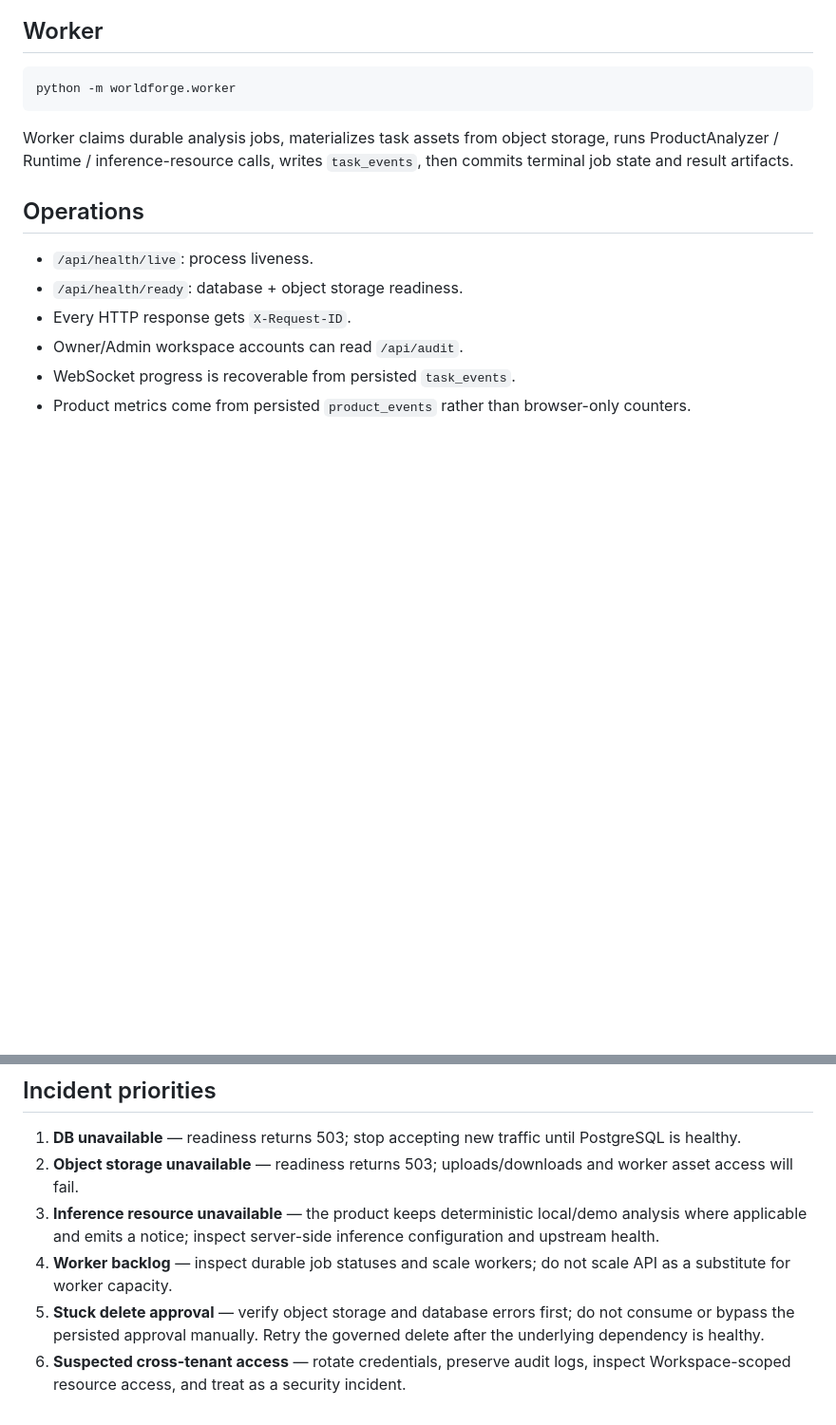
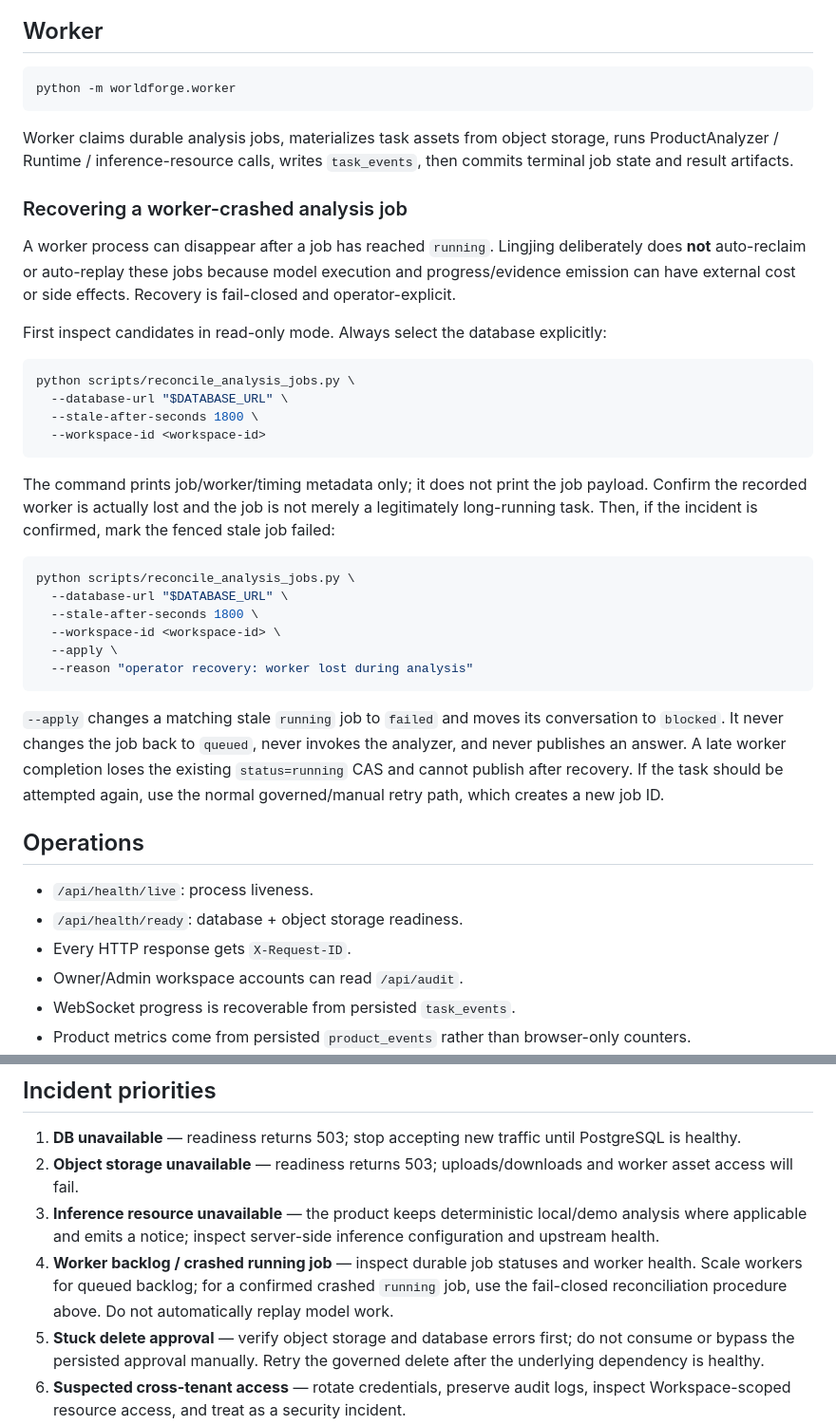
Before and after one commit to jiaweine/lingjing-game-studio, a Markdown page: docs/RUNBOOK.md, 2 parts joined by grey strips. Shown at 95% size. Drawn GitHub-style; blank space fills up the shorter version.

Commit message:
docs: add fail-closed analysis job recovery runbook

````diff
--- a/docs/RUNBOOK.md
+++ b/docs/RUNBOOK.md
@@ -65,6 +65,32 @@ python -m worldforge.worker
 
 Worker claims durable analysis jobs, materializes task assets from object storage, runs ProductAnalyzer / Runtime / inference-resource calls, writes `task_events`, then commits terminal job state and result artifacts.
 
+### Recovering a worker-crashed analysis job
+
+A worker process can disappear after a job has reached `running`. Lingjing deliberately does **not** auto-reclaim or auto-replay these jobs because model execution and progress/evidence emission can have external cost or side effects. Recovery is fail-closed and operator-explicit.
+
+First inspect candidates in read-only mode. Always select the database explicitly:
+
+```bash
+python scripts/reconcile_analysis_jobs.py \
+  --database-url "$DATABASE_URL" \
+  --stale-after-seconds 1800 \
+  --workspace-id <workspace-id>
+```
+
+The command prints job/worker/timing metadata only; it does not print the job payload. Confirm the recorded worker is actually lost and the job is not merely a legitimately long-running task. Then, if the incident is confirmed, mark the fenced stale job failed:
+
+```bash
+python scripts/reconcile_analysis_jobs.py \
+  --database-url "$DATABASE_URL" \
+  --stale-after-seconds 1800 \
+  --workspace-id <workspace-id> \
+  --apply \
+  --reason "operator recovery: worker lost during analysis"
+```
+
+`--apply` changes a matching stale `running` job to `failed` and moves its conversation to `blocked`. It never changes the job back to `queued`, never invokes the analyzer, and never publishes an answer. A late worker completion loses the existing `status=running` CAS and cannot publish after recovery. If the task should be attempted again, use the normal governed/manual retry path, which creates a new job ID.
+
 ## Operations
 
 - `/api/health/live`: process liveness.
@@ -81,7 +107,7 @@ Worker claims durable analysis jobs, materializes task assets from object storag
 1. **DB unavailable** — readiness returns 503; stop accepting new traffic until PostgreSQL is healthy.
 2. **Object storage unavailable** — readiness returns 503; uploads/downloads and worker asset access will fail.
 3. **Inference resource unavailable** — the product keeps deterministic local/demo analysis where applicable and emits a notice; inspect server-side inference configuration and upstream health.
-4. **Worker backlog** — inspect durable job statuses and scale workers; do not scale API as a substitute for worker capacity.
+4. **Worker backlog / crashed running job** — inspect durable job statuses and worker health. Scale workers for queued backlog; for a confirmed crashed `running` job, use the fail-closed reconciliation procedure above. Do not automatically replay model work.
 5. **Stuck delete approval** — verify object storage and database errors first; do not consume or bypass the persisted approval manually. Retry the governed delete after the underlying dependency is healthy.
 6. **Suspected cross-tenant access** — rotate credentials, preserve audit logs, inspect Workspace-scoped resource access, and treat as a security incident.
 
````
